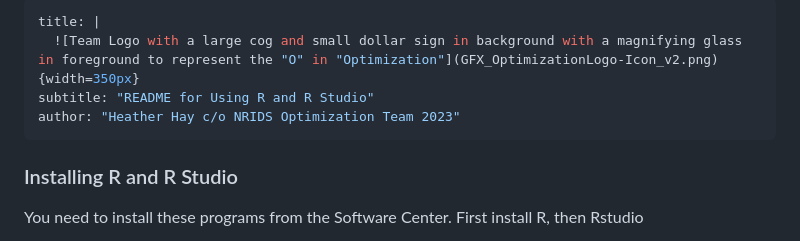
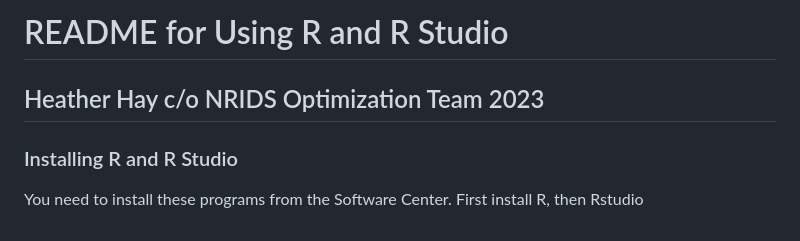
Before and after one commit to bcgov/nr-optimize-sfp, a Markdown page: docs/README_R_SETUP.md, the part around the change printed below. Rendered like a GitHub page.

```diff
--- a/docs/README_R_SETUP.md
+++ b/docs/README_R_SETUP.md
@@ -1,9 +1,6 @@
----
-title: |
-  ![Team Logo with a large cog and small dollar sign in background with a magnifying glass in foreground to represent the "O" in "Optimization"](GFX_OptimizationLogo-Icon_v2.png){width=350px}
-subtitle: "README for Using R and R Studio"
-author: "Heather Hay c/o NRIDS Optimization Team 2023"
----
+# README for Using R and R Studio
+## Heather Hay c/o NRIDS Optimization Team 2023
+
 
 ### Installing R and R Studio
 >
```
Also changed, not shown: other parts of docs/README_R_SETUP.md (+4 -3 lines).
